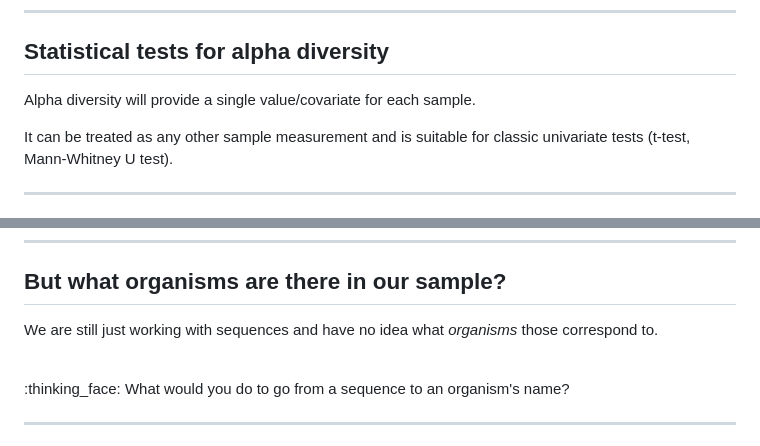
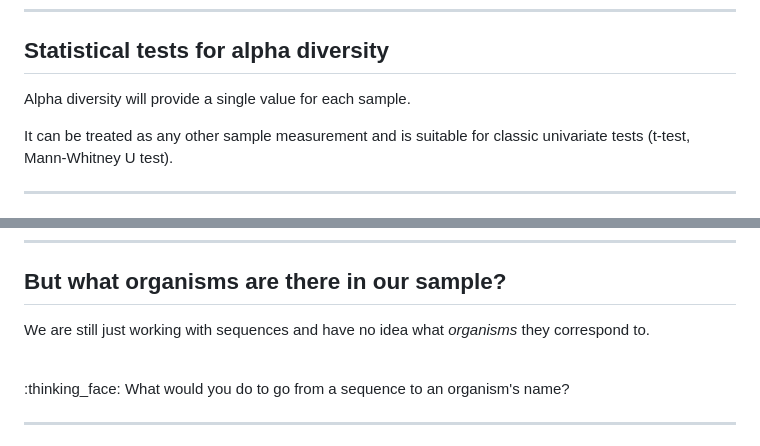
Before and after one commit to Gibbons-Lab/isb_course_2023, a Markdown page: docs/16S/talk.md, 2 parts joined by grey strips. Drawn GitHub-style.

```diff
--- a/docs/16S/talk.md
+++ b/docs/16S/talk.md
@@ -266,7 +266,7 @@ How diverse is a single sample?
 
 ## Statistical tests for alpha diversity
 
-Alpha diversity will provide a single value/covariate for each sample.
+Alpha diversity will provide a single value for each sample.
 
 It can be treated as any other sample measurement and is suitable for classic
 univariate tests (t-test, Mann-Whitney U test).
@@ -334,7 +334,7 @@ More complicated. Usually not normal and very heterogeneous. PERMANOVA can deal
 ## But what organisms are there in our sample?
 
 We are still just working with sequences and have no idea what *organisms*
-those correspond to.
+they correspond to.
 
 <br>
 
```
Also changed, not shown: other parts of docs/16S/talk.md (+4 -4 lines).
